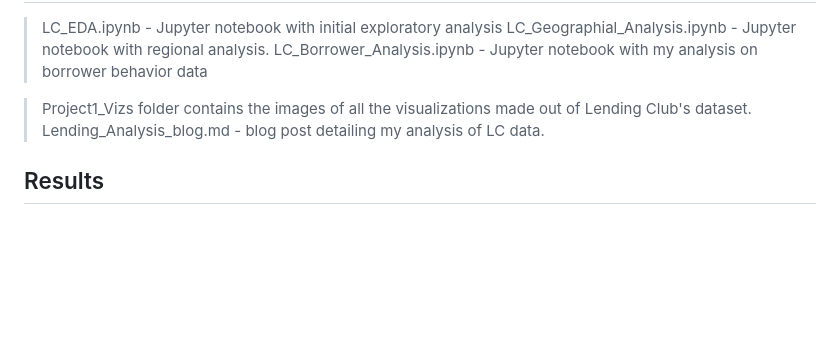
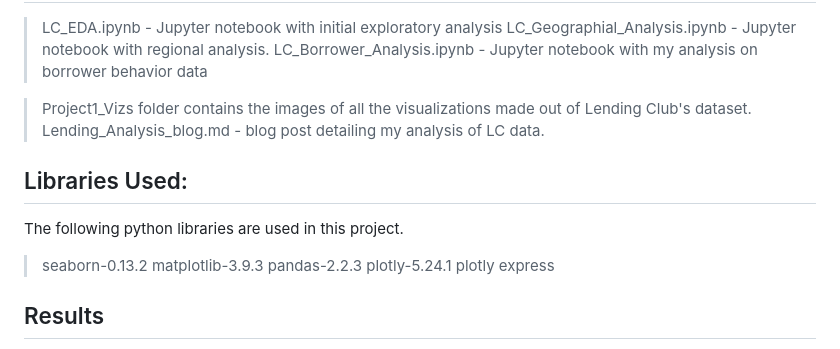
Before and after one commit to Prasanna23/Udacity_DataScience_ND, a Markdown page: README.md, the part around the change. GitHub-like rendering; blank space fills up the shorter version.

```diff
--- a/README.md
+++ b/README.md
@@ -13,6 +13,16 @@ LC_Borrower_Analysis.ipynb - Jupyter notebook with my analysis on borrower behav
 >Project1_Vizs folder contains the images of all the visualizations made out of Lending Club's dataset.
 Lending_Analysis_blog.md - blog post detailing my analysis of LC data.
 
+## Libraries Used:
+
+The following python libraries are used in this project.
+>seaborn-0.13.2
+matplotlib-3.9.3
+pandas-2.2.3
+plotly-5.24.1
+plotly express
+
+
 ## Results
 
 This analysis underscores the importance of combining regional, borrower, and macroeconomic data for informed lending. By incorporating these insights, lenders can design strategies that mitigate risk while expanding access in underserved regions. Future studies could enhance this by analyzing temporal trends or external factors such as economic shocks
```
Also changed, not shown: Project1_Vizs/Lending_Analysis_blog.md (+56 -53 lines), Project1_Vizs/interest_distri_by_state.png (added), 3 other files.
